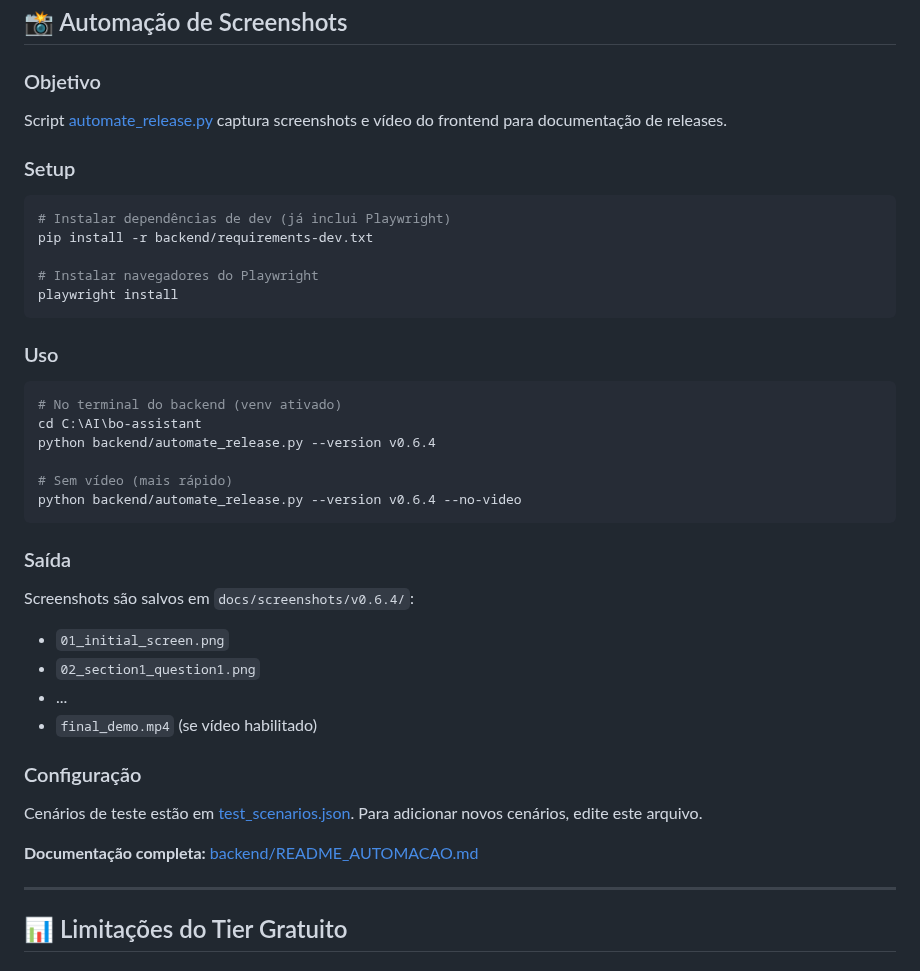
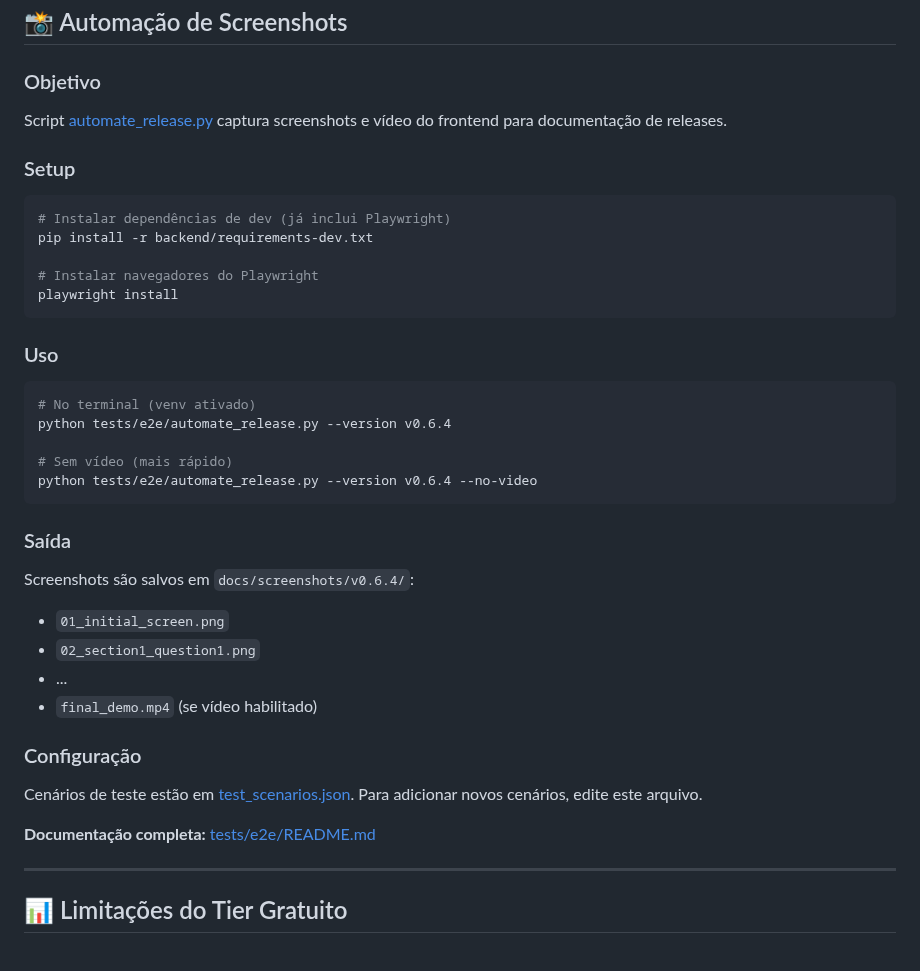
Before and after one commit to criscmaia/bo-assistant, a Markdown page: docs/SETUP.md, the part around one of its changes. GitHub-like rendering.

Commit message:
docs: atualizar caminhos de testes após reorganização (backend/ -> tests/)

````diff
--- a/docs/SETUP.md
+++ b/docs/SETUP.md
@@ -363,12 +363,11 @@ playwright install
 ### Uso
 
 ```bash
-# No terminal do backend (venv ativado)
-cd C:\AI\bo-assistant
-python backend/automate_release.py --version v0.6.4
+# No terminal (venv ativado)
+python tests/e2e/automate_release.py --version v0.6.4
 
 # Sem vídeo (mais rápido)
-python backend/automate_release.py --version v0.6.4 --no-video
+python tests/e2e/automate_release.py --version v0.6.4 --no-video
 ```
 
 ### Saída
@@ -385,5 +384,5 @@ Cenários de teste estão em [test_scenarios.json](../backend/test_scenarios.jso
 
-**Documentação completa:** [backend/README_AUTOMACAO.md](../backend/README_AUTOMACAO.md)
+**Documentação completa:** [tests/e2e/README.md](../tests/e2e/README.md)
 
 ---
 
````
Also changed, not shown: other parts of docs/SETUP.md (+2 -2 lines), docs/TESTING.md (+3 -3 lines).
